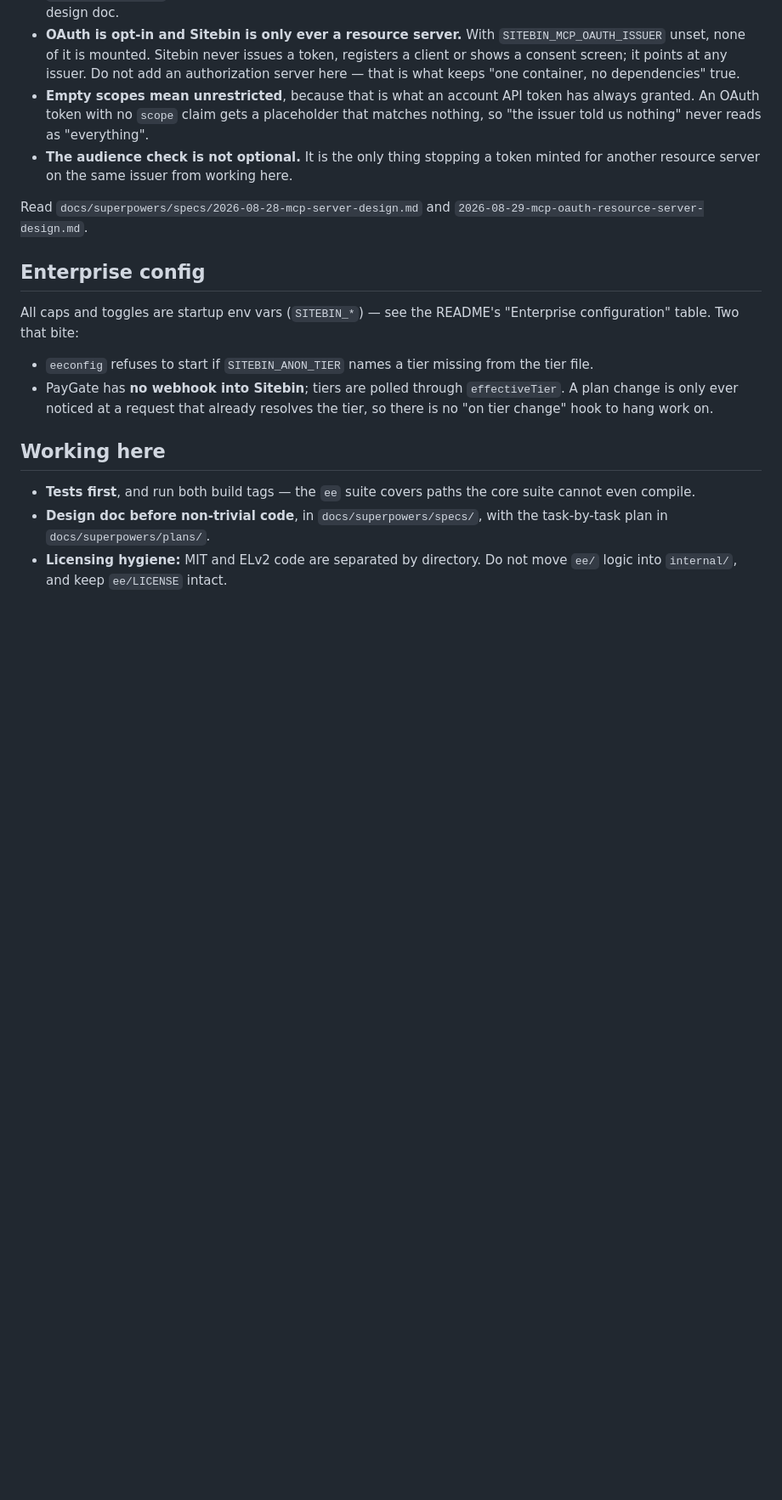
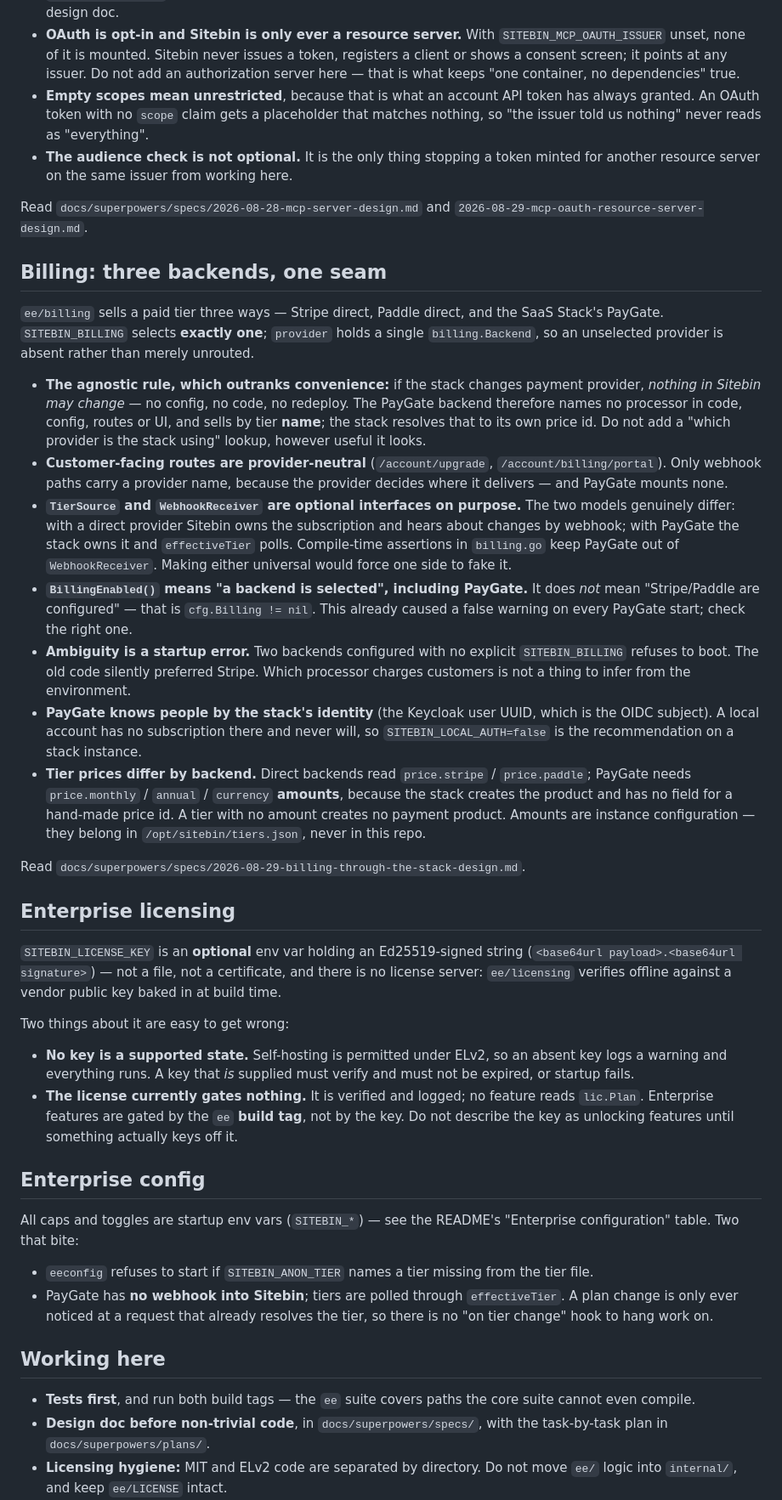
Before and after one commit to ittrail/sitebin.io, a Markdown page: CLAUDE.md, the part around the change. Shown at 85% size. Rendered like a GitHub page; blank space fills up the shorter version.

Commit message:
docs: record the billing seam and licensing rules in CLAUDE.md
Before this goes live, the rules that are expensive to rediscover: the
agnostic contract that makes the paygate backend worth having, why
TierSource and WebhookReceiver are optional rather than universal, that
BillingEnabled() no longer means what its name suggests (it already
caused a false warning on every paygate start), and that an ambiguous
backend config refuses to boot rather than preferring one silently.

Also documents enterprise licensing, since nothing did: the key is an
optional signed string in an env var -- no file, no certificate, no
license server -- and it currently gates nothing, because features are
gated by the ee build tag.

```diff
--- a/CLAUDE.md
+++ b/CLAUDE.md
@@ -121,6 +121,66 @@ second copy of the rule.
 Read `docs/superpowers/specs/2026-08-28-mcp-server-design.md` and
 `2026-08-29-mcp-oauth-resource-server-design.md`.
 
+## Billing: three backends, one seam
+
+`ee/billing` sells a paid tier three ways — Stripe direct, Paddle direct, and
+the SaaS Stack's PayGate. `SITEBIN_BILLING` selects **exactly one**; `provider`
+holds a single `billing.Backend`, so an unselected provider is absent rather
+than merely unrouted.
+
+- **The agnostic rule, which outranks convenience:** if the stack changes
+  payment provider, *nothing in Sitebin may change* — no config, no code, no
+  redeploy. The PayGate backend therefore names no processor in code, config,
+  routes or UI, and sells by tier **name**; the stack resolves that to its own
+  price id. Do not add a "which provider is the stack using" lookup, however
+  useful it looks.
+- **Customer-facing routes are provider-neutral** (`/account/upgrade`,
+  `/account/billing/portal`). Only webhook paths carry a provider name, because
+  the provider decides where it delivers — and PayGate mounts none.
+- **`TierSource` and `WebhookReceiver` are optional interfaces on purpose.** The
+  two models genuinely differ: with a direct provider Sitebin owns the
+  subscription and hears about changes by webhook; with PayGate the stack owns
+  it and `effectiveTier` polls. Compile-time assertions in `billing.go` keep
+  PayGate out of `WebhookReceiver`. Making either universal would force one side
+  to fake it.
+- **`BillingEnabled()` means "a backend is selected", including PayGate.** It
+  does *not* mean "Stripe/Paddle are configured" — that is `cfg.Billing != nil`.
+  This already caused a false warning on every PayGate start; check the right
+  one.
+- **Ambiguity is a startup error.** Two backends configured with no explicit
+  `SITEBIN_BILLING` refuses to boot. The old code silently preferred Stripe.
+  Which processor charges customers is not a thing to infer from the
+  environment.
+- **PayGate knows people by the stack's identity** (the Keycloak user UUID,
+  which is the OIDC subject). A local account has no subscription there and
+  never will, so `SITEBIN_LOCAL_AUTH=false` is the recommendation on a stack
+  instance.
+- **Tier prices differ by backend.** Direct backends read `price.stripe` /
+  `price.paddle`; PayGate needs `price.monthly` / `annual` / `currency`
+  **amounts**, because the stack creates the product and has no field for a
+  hand-made price id. A tier with no amount creates no payment product.
+  Amounts are instance configuration — they belong in `/opt/sitebin/tiers.json`,
+  never in this repo.
+
+Read `docs/superpowers/specs/2026-08-29-billing-through-the-stack-design.md`.
+
+## Enterprise licensing
+
+`SITEBIN_LICENSE_KEY` is an **optional** env var holding an Ed25519-signed
+string (`<base64url payload>.<base64url signature>`) — not a file, not a
+certificate, and there is no license server: `ee/licensing` verifies offline
+against a vendor public key baked in at build time.
+
+Two things about it are easy to get wrong:
+
+- **No key is a supported state.** Self-hosting is permitted under ELv2, so an
+  absent key logs a warning and everything runs. A key that *is* supplied must
+  verify and must not be expired, or startup fails.
+- **The license currently gates nothing.** It is verified and logged; no feature
+  reads `lic.Plan`. Enterprise features are gated by the `ee` **build tag**, not
+  by the key. Do not describe the key as unlocking features until something
+  actually keys off it.
+
 ## Enterprise config
 
 All caps and toggles are startup env vars (`SITEBIN_*`) — see the README's
```
